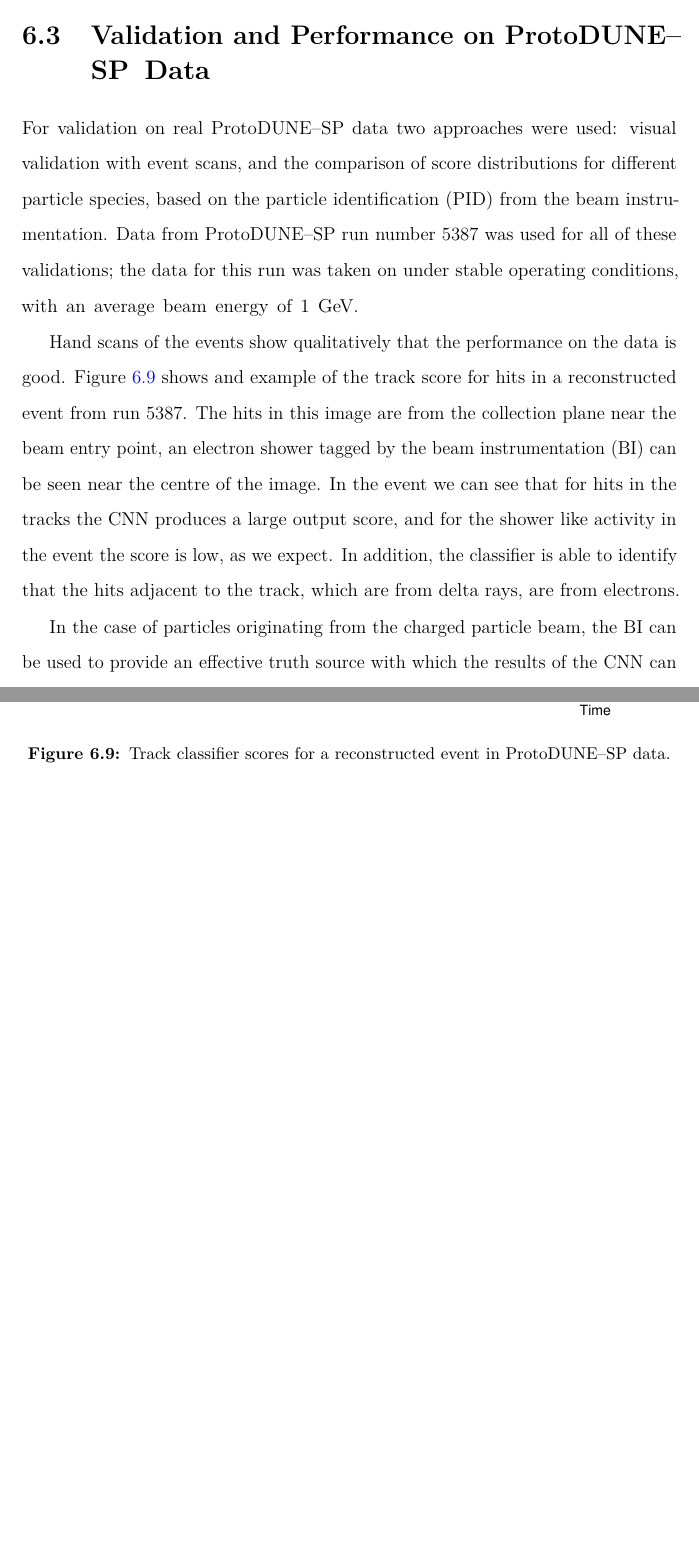
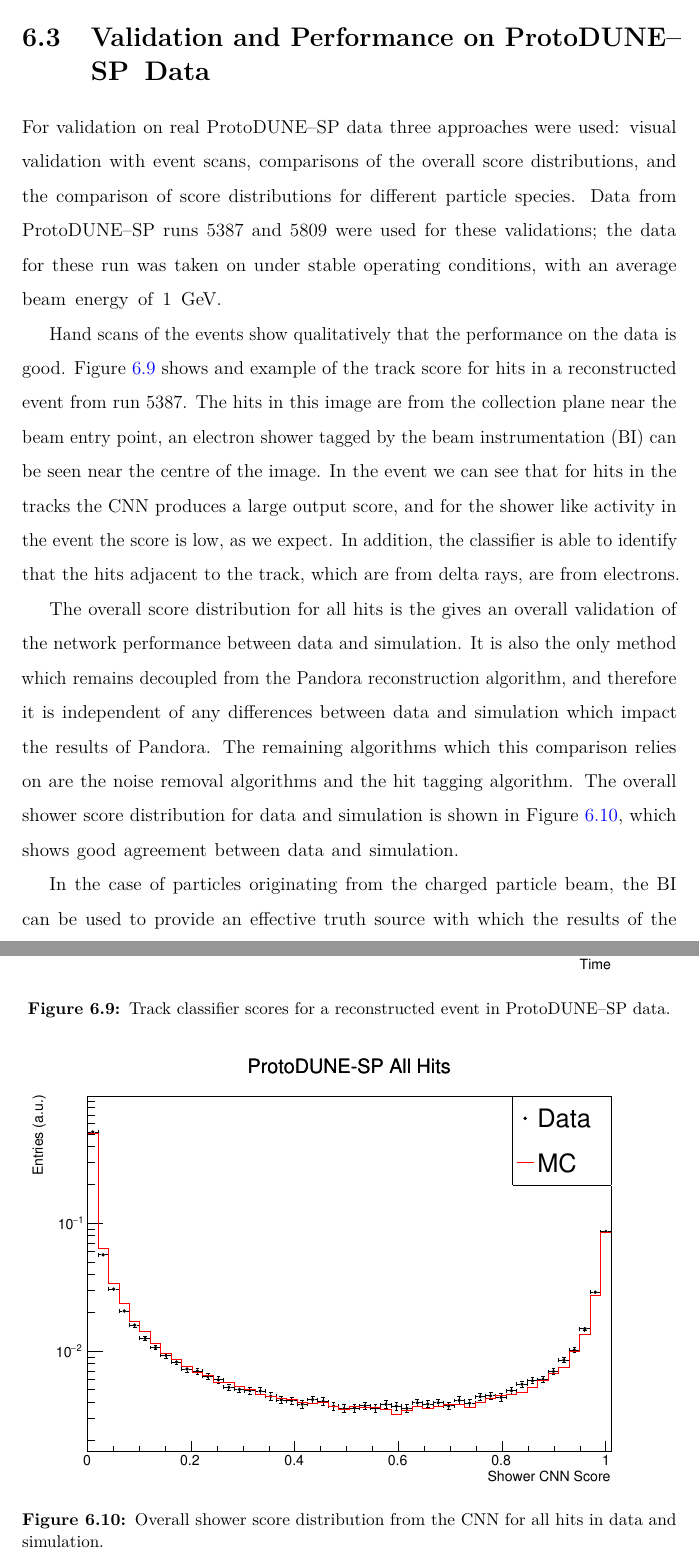
Before and after one commit to alr94/thesis, a LaTeX thesis (Oxford_Thesis.tex, which reads text/ChargeID.tex): two parts of pages 111 and 112 of 147 before the commit and two parts of pages 111 and 112 of 148 after it, joined at a grey line, cut so that both start at the same text, the shorter picture padded with empty space. Compiled offline with pdfLaTeX.

Commit message:
all hits comparison

```diff
--- a/text/ChargeID.tex
+++ b/text/ChargeID.tex
@@ -401,12 +401,12 @@ these analyses are mentioned briefly in Section \ref{cnn-appl}.
 
 \section{Validation and Performance on \protodune{} Data} \label{cnn-perf-data}
 
-For validation on real \protodune{} data two approaches were used: visual
-validation with event scans, and the comparison of score distributions for
-different particle species, based on the particle identification (PID) from the
-beam instrumentation. Data from \protodune{} run number 5387 was used for all of
-these validations; the data for this run was taken on under stable operating
-conditions, with an average beam energy of 1 GeV.
+For validation on real \protodune{} data three approaches were used: visual
+validation with event scans, comparisons of the overall score distributions,
+and the comparison of score distributions for different particle species. Data
+from \protodune{} runs 5387 and 5809 were used for these validations; the data
+for these run was taken on under stable operating conditions, with an average
+beam energy of 1 GeV.
 
 Hand scans of the events show qualitatively that the performance on the data is
 good. Figure \ref{fig:real_event} shows and example of the track score for hits
@@ -427,3 +427,21 @@ track, which are from delta rays, are from electrons.
 	\label{fig:real_event}
 \end{figure}
 
+The overall score distribution for all hits is the gives an overall validation
+of the network performance between data and simulation. It is also the only
+method which remains decoupled from the Pandora reconstruction algorithm, and
+therefore it is independent of any differences between data and simulation which
+impact the results of Pandora. The remaining algorithms which this comparison
+relies on are the noise removal algorithms and the hit tagging algorithm. The
+overall shower score distribution for data and simulation is shown in Figure
+\ref{fig:cnn_overall_score}, which shows good agreement between data and
+simulation.
+\begin{figure}
+	% TODO
+	\centering
+	\includegraphics[width=\textwidth]{figures/hit_cnn_all.pdf}
+	\caption
+	[Overall shower score distribution from the CNN for all hits in data and simulation.]
+	{Overall shower score distribution from the CNN for all hits in data and simulation.}
+	\label{fig:cnn_overall_score}
+\end{figure}
```
Also changed, not shown: figures/hit_cnn_all.pdf (added), text/ChargeID.tex (22 more changed lines).
